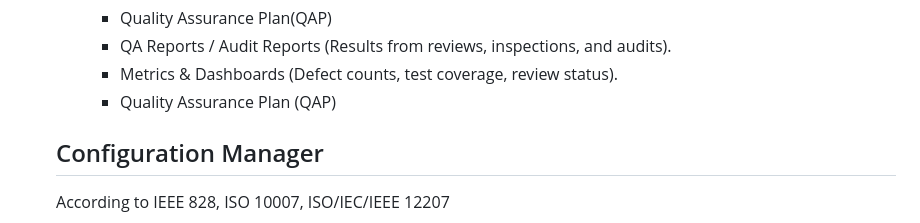
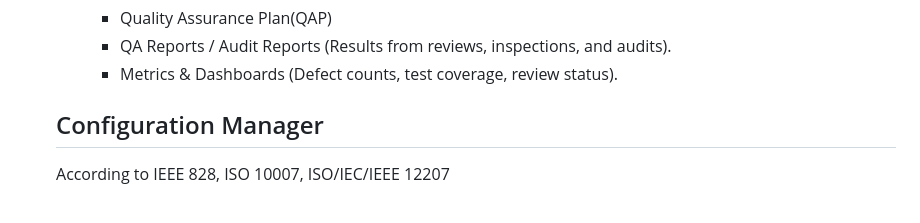
Before and after one commit to MDU-C2/Intelligent-Drone-Swarm, a Markdown page: ROLE-DESCRIPTIONS.md, the part around the change. Rendered like a GitHub page.

Commit message:
Update Quality Manager

```diff
--- a/ROLE-DESCRIPTIONS.md
+++ b/ROLE-DESCRIPTIONS.md
@@ -65,7 +65,6 @@ Description of responsibilities and authorities of the roles within the project.
         <li>Quality Assurance Plan(QAP)</li>
         <li>QA Reports / Audit Reports (Results from reviews, inspections, and audits).</li>
         <li>Metrics & Dashboards (Defect counts, test coverage, review status).</li>
-        <li>Quality Assurance Plan (QAP)</li>
       </ul>
   </ul>
 
```
